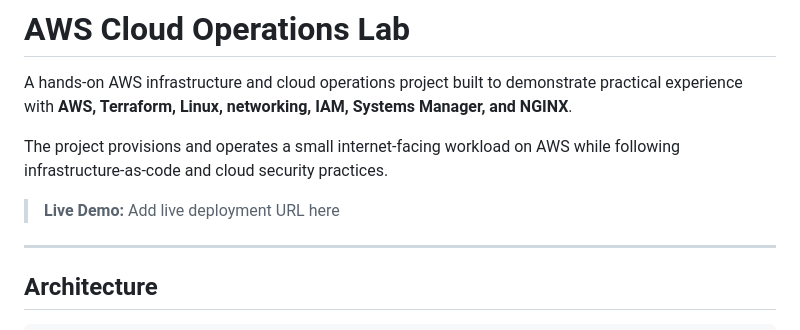
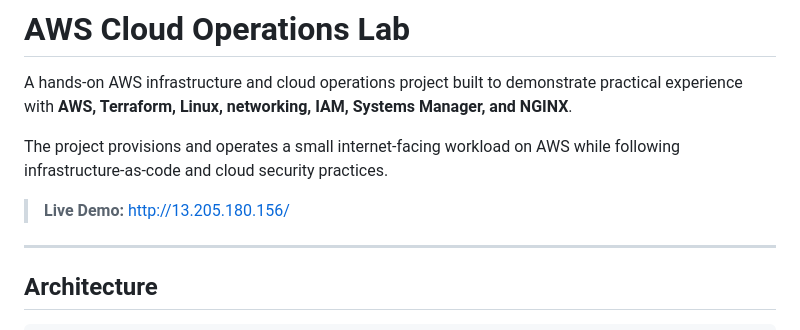
Before and after one commit to The-Yash-Gaur/aws-cloud-operations-lab, a Markdown page: README.md, the part around the change. Drawn GitHub-style.

Commit message:
Change live demo URL in README
Updated live demo URL in the README.

```diff
--- a/README.md
+++ b/README.md
@@ -4,7 +4,7 @@ A hands-on AWS infrastructure and cloud operations project built to demonstrate
 
 The project provisions and operates a small internet-facing workload on AWS while following infrastructure-as-code and cloud security practices.
 
-> **Live Demo:** Add live deployment URL here
+> **Live Demo:** http://13.205.180.156/
 
 ---
 
```
